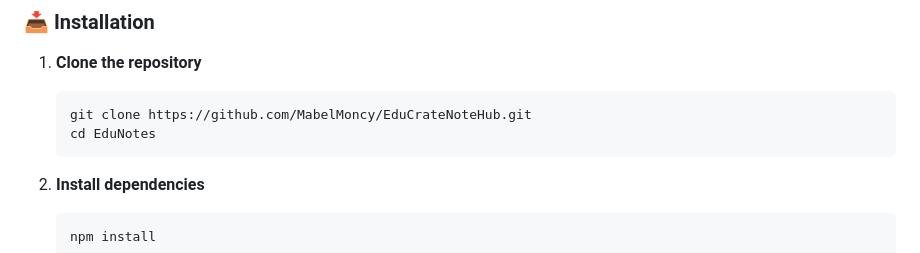
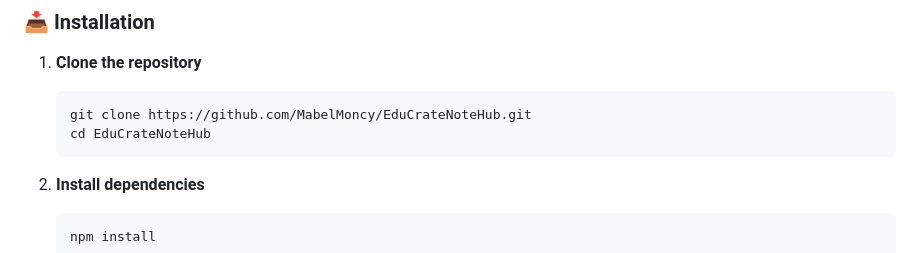
Before and after one commit to MabelMoncy/EduCrateNoteHub, a Markdown page: README.md, the part around the change. GitHub-like rendering.

Commit message:
Fix directory name in clone instructions

````diff
--- a/README.md
+++ b/README.md
@@ -83,7 +83,7 @@ Git
 1. **Clone the repository**
    ```bash
    git clone https://github.com/MabelMoncy/EduCrateNoteHub.git
-   cd EduNotes
+   cd EduCrateNoteHub
    ```
 
 2. **Install dependencies**
````
